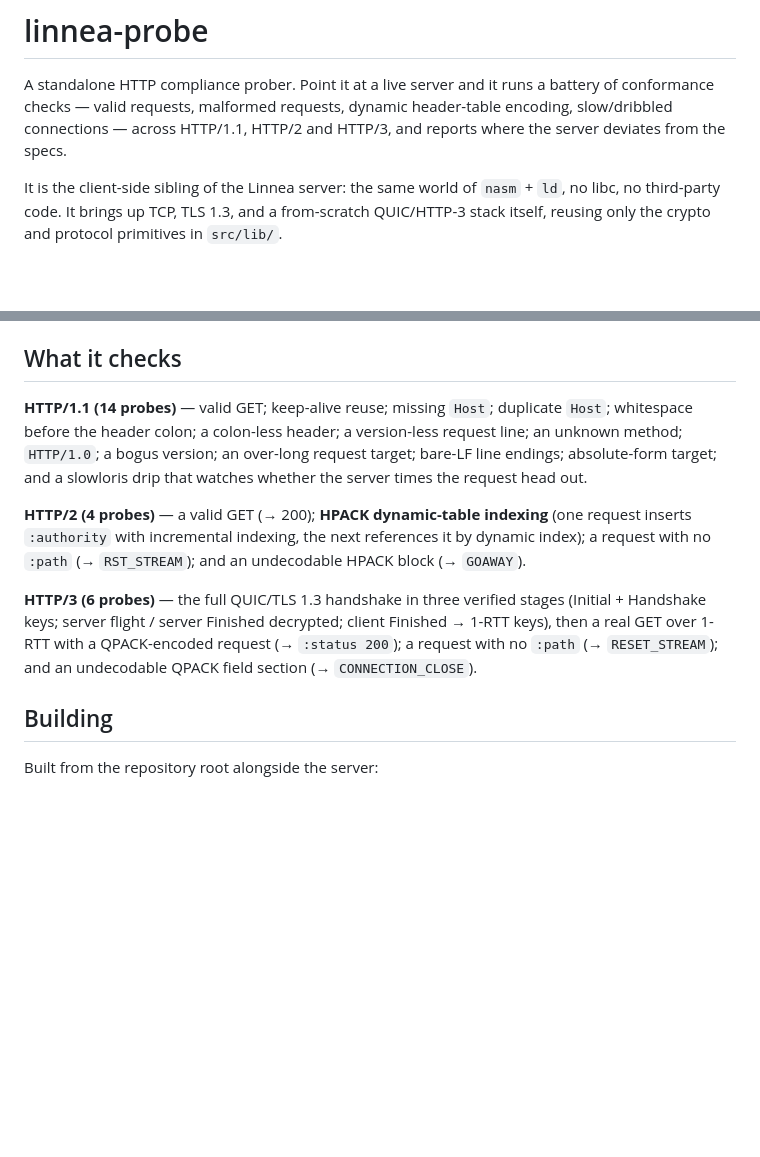
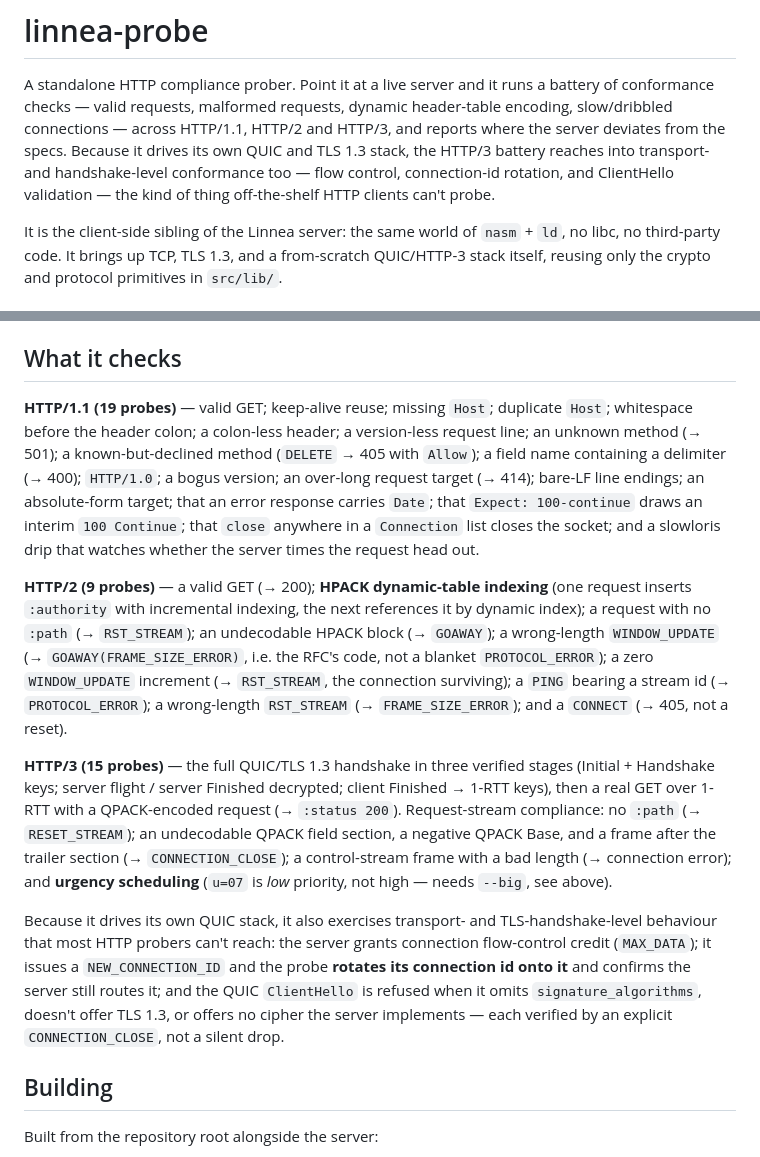
Before and after one commit to morten-krogh/linnea, a Markdown page: src/probe/README.md, 2 parts joined by grey strips. GitHub-like rendering; blank space fills up the shorter version.

Commit message:
probe/README: document the checks added this session
Update the What-it-checks section to the current battery — HTTP/1.1 14->19,
HTTP/2 4->9, HTTP/3 6->15 — and call out the transport/handshake-level h3
probes (MAX_DATA, NEW_CONNECTION_ID rotation, QUIC ClientHello validation)
that ordinary HTTP clients can't reach.

Co-Authored-By: Claude Fable 5 <noreply@anthropic.com>

```diff
--- a/src/probe/README.md
+++ b/src/probe/README.md
@@ -3,7 +3,10 @@
 A standalone HTTP compliance prober. Point it at a live server and it runs a
 battery of conformance checks — valid requests, malformed requests, dynamic
 header-table encoding, slow/dribbled connections — across HTTP/1.1, HTTP/2 and
-HTTP/3, and reports where the server deviates from the specs.
+HTTP/3, and reports where the server deviates from the specs. Because it drives
+its own QUIC and TLS 1.3 stack, the HTTP/3 battery reaches into transport- and
+handshake-level conformance too — flow control, connection-id rotation, and
+ClientHello validation — the kind of thing off-the-shelf HTTP clients can't probe.
 
 It is the client-side sibling of the Linnea server: the same world of `nasm` +
 `ld`, no libc, no third-party code. It brings up TCP, TLS 1.3, and a from-scratch
@@ -54,22 +57,41 @@ reported as `[info]`, not penalised.
 
 ## What it checks
 
-**HTTP/1.1 (14 probes)** — valid GET; keep-alive reuse; missing `Host`;
+**HTTP/1.1 (19 probes)** — valid GET; keep-alive reuse; missing `Host`;
 duplicate `Host`; whitespace before the header colon; a colon-less header; a
-version-less request line; an unknown method; `HTTP/1.0`; a bogus version;
-an over-long request target; bare-LF line endings; absolute-form target; and a
-slowloris drip that watches whether the server times the request head out.
+version-less request line; an unknown method (→ 501); a known-but-declined method
+(`DELETE` → 405 with `Allow`); a field name containing a delimiter (→ 400);
+`HTTP/1.0`; a bogus version; an over-long request target (→ 414); bare-LF line
+endings; an absolute-form target; that an error response carries `Date`; that
+`Expect: 100-continue` draws an interim `100 Continue`; that `close` anywhere in a
+`Connection` list closes the socket; and a slowloris drip that watches whether the
+server times the request head out.
 
-**HTTP/2 (4 probes)** — a valid GET (→ 200); **HPACK dynamic-table indexing**
+**HTTP/2 (9 probes)** — a valid GET (→ 200); **HPACK dynamic-table indexing**
 (one request inserts `:authority` with incremental indexing, the next references
-it by dynamic index); a request with no `:path` (→ `RST_STREAM`); and an
-undecodable HPACK block (→ `GOAWAY`).
+it by dynamic index); a request with no `:path` (→ `RST_STREAM`); an undecodable
+HPACK block (→ `GOAWAY`); a wrong-length `WINDOW_UPDATE` (→ `GOAWAY(FRAME_SIZE_ERROR)`,
+i.e. the RFC's code, not a blanket `PROTOCOL_ERROR`); a zero `WINDOW_UPDATE`
+increment (→ `RST_STREAM`, the connection surviving); a `PING` bearing a stream id
+(→ `PROTOCOL_ERROR`); a wrong-length `RST_STREAM` (→ `FRAME_SIZE_ERROR`); and a
+`CONNECT` (→ 405, not a reset).
 
-**HTTP/3 (6 probes)** — the full QUIC/TLS 1.3 handshake in three verified
-stages (Initial + Handshake keys; server flight / server Finished decrypted;
-client Finished → 1-RTT keys), then a real GET over 1-RTT with a QPACK-encoded
-request (→ `:status 200`); a request with no `:path` (→ `RESET_STREAM`); and an
-undecodable QPACK field section (→ `CONNECTION_CLOSE`).
+**HTTP/3 (15 probes)** — the full QUIC/TLS 1.3 handshake in three verified stages
+(Initial + Handshake keys; server flight / server Finished decrypted; client
+Finished → 1-RTT keys), then a real GET over 1-RTT with a QPACK-encoded request
+(→ `:status 200`). Request-stream compliance: no `:path` (→ `RESET_STREAM`); an
+undecodable QPACK field section, a negative QPACK Base, and a frame after the
+trailer section (→ `CONNECTION_CLOSE`); a control-stream frame with a bad length
+(→ connection error); and **urgency scheduling** (`u=07` is *low* priority, not
+high — needs `--big`, see above).
+
+Because it drives its own QUIC stack, it also exercises transport- and
+TLS-handshake-level behaviour that most HTTP probers can't reach: the server
+grants connection flow-control credit (`MAX_DATA`); it issues a `NEW_CONNECTION_ID`
+and the probe **rotates its connection id onto it** and confirms the server still
+routes it; and the QUIC `ClientHello` is refused when it omits
+`signature_algorithms`, doesn't offer TLS 1.3, or offers no cipher the server
+implements — each verified by an explicit `CONNECTION_CLOSE`, not a silent drop.
 
 ## Building
 
```
